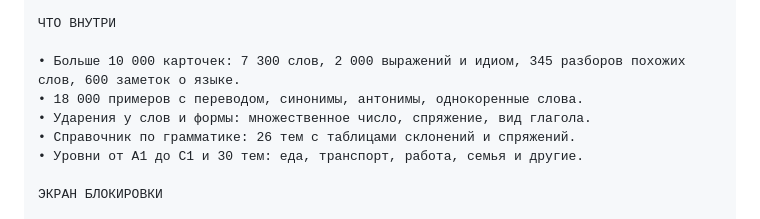
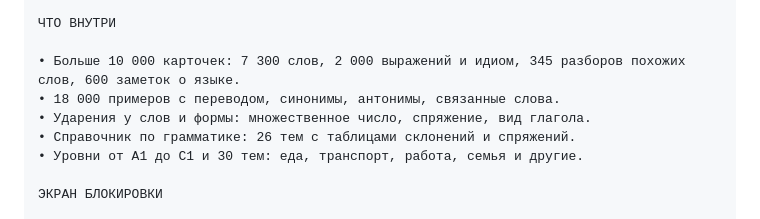
Before and after one commit to finist0/reci, a Markdown page: docs/app-store.md, the part around the change. Rendered like a GitHub page.

```diff
--- a/docs/app-store.md
+++ b/docs/app-store.md
@@ -56,7 +56,7 @@ Android.
 ЧТО ВНУТРИ
 
 • Больше 10 000 карточек: 7 300 слов, 2 000 выражений и идиом, 345 разборов похожих слов, 600 заметок о языке.
-• 18 000 примеров с переводом, синонимы, антонимы, однокоренные слова.
+• 18 000 примеров с переводом, синонимы, антонимы, связанные слова.
 • Ударения у слов и формы: множественное число, спряжение, вид глагола.
 • Справочник по грамматике: 26 тем с таблицами склонений и спряжений.
 • Уровни от A1 до C1 и 30 тем: еда, транспорт, работа, семья и другие.
```
Also changed, not shown: README.md (+1 -1 lines).
